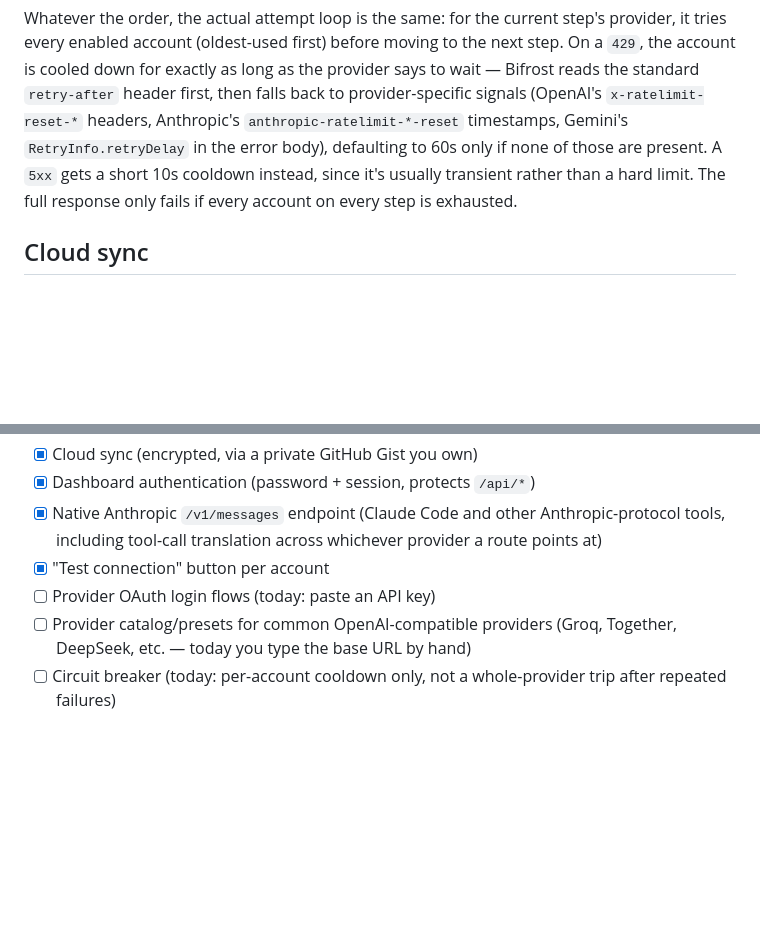
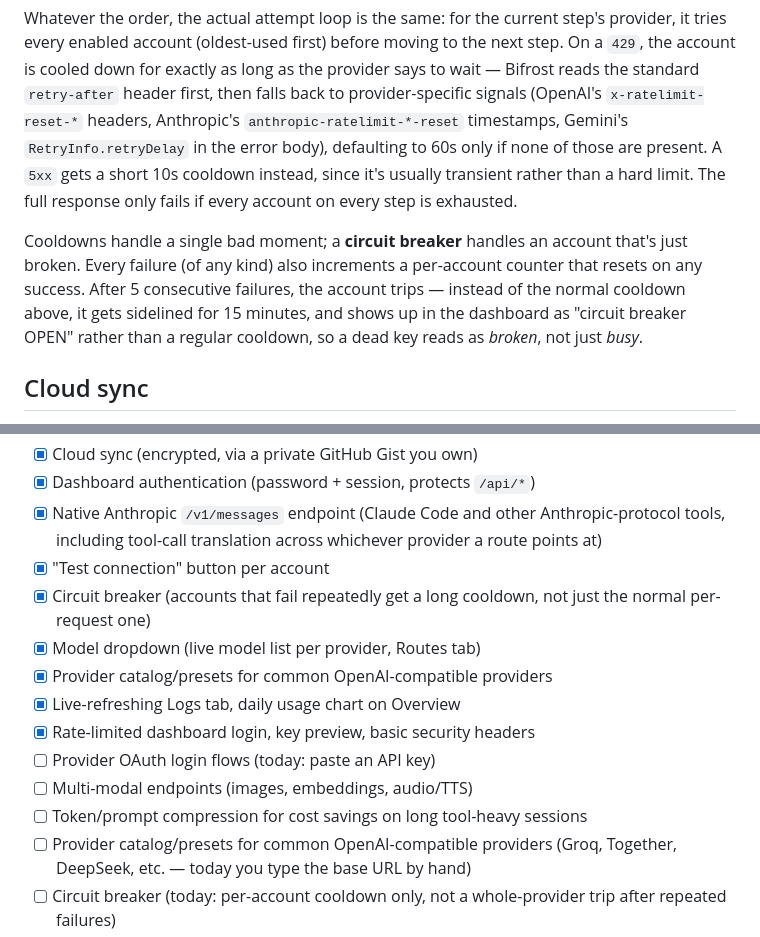
Before and after one commit to Momoru2002/Bifrost-gateway, a Markdown page: README.md, 2 parts joined by grey strips. GitHub-like rendering; blank space fills up the shorter version.

Commit message:
Update README for circuit breaker, model dropdown, provider catalog, live UI

```diff
--- a/README.md
+++ b/README.md
@@ -123,6 +123,14 @@ A `5xx` gets a short 10s cooldown instead, since it's usually transient
 rather than a hard limit. The full response only fails if every account
 on every step is exhausted.
 
+Cooldowns handle a single bad moment; a **circuit breaker** handles an
+account that's just broken. Every failure (of any kind) also increments a
+per-account counter that resets on any success. After 5 consecutive
+failures, the account trips — instead of the normal cooldown above, it
+gets sidelined for 15 minutes, and shows up in the dashboard as "circuit
+breaker OPEN" rather than a regular cooldown, so a dead key reads as
+*broken*, not just *busy*.
+
 ## Cloud sync
 
 Bifrost has no server of its own to sync through, so it uses a **private
@@ -177,7 +185,15 @@ already authenticating against the first one.
       Anthropic-protocol tools, including tool-call translation across
       whichever provider a route points at)
 - [x] "Test connection" button per account
+- [x] Circuit breaker (accounts that fail repeatedly get a long cooldown,
+      not just the normal per-request one)
+- [x] Model dropdown (live model list per provider, Routes tab)
+- [x] Provider catalog/presets for common OpenAI-compatible providers
+- [x] Live-refreshing Logs tab, daily usage chart on Overview
+- [x] Rate-limited dashboard login, key preview, basic security headers
 - [ ] Provider OAuth login flows (today: paste an API key)
+- [ ] Multi-modal endpoints (images, embeddings, audio/TTS)
+- [ ] Token/prompt compression for cost savings on long tool-heavy sessions
 - [ ] Provider catalog/presets for common OpenAI-compatible providers
       (Groq, Together, DeepSeek, etc. — today you type the base URL by hand)
 - [ ] Circuit breaker (today: per-account cooldown only, not a
```
